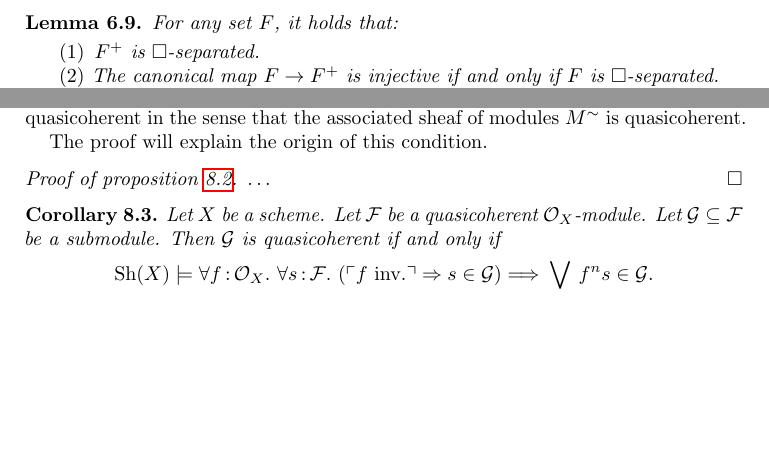
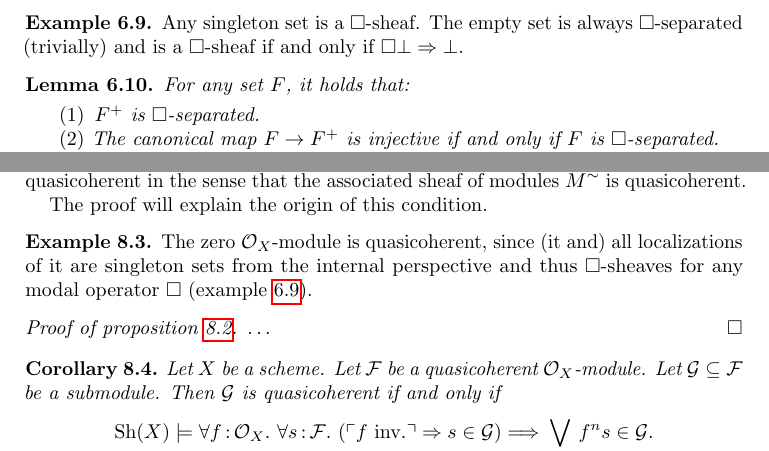
Before and after one commit to iblech/internal-methods, a LaTeX paper (notes.tex): two parts of pages 25 and 38 of 46, joined at a grey line, cut at the place of the change, the shorter picture padded with empty space. Compiled offline with pdfLaTeX.

Commit message:
Example: The zero module is quasicoherent

```diff
--- a/notes.tex
+++ b/notes.tex
@@ -1782,6 +1782,11 @@ is a~$\Box$-sheaf. Furthermore, the~$\Box$-sheafification of a presheaf
 (considered as a set from the internal perspective) coincides with the usual
 sheafification.\end{rem}
 
+\begin{ex}\label{ex:special-sets-sheaves}
+Any singleton set is a~$\Box$-sheaf. The empty set is
+always~$\Box$-separated (trivially) and is a~$\Box$-sheaf if and only
+if~$\Box\bot \Rightarrow \bot$.\end{ex}
+
 \begin{lemma}For any set~$F$, it holds that: \begin{enumerate}
 \item $F^+$ is~$\Box$-separated.
 \item The canonical map~$F \to F^+$ is injective if and only if~$F$
@@ -2701,6 +2706,11 @@ the sense that the associated sheaf of modules~$M^\sim$ is quasicoherent.
 
 The proof will explain the origin of this condition.
 
+\begin{ex}The zero~$\O_X$-module is quasicoherent, since (it and) all
+localizations of it are singleton sets from the internal perspective and
+thus~$\Box$-sheaves for any modal operator~$\Box$
+(example~\ref{ex:special-sets-sheaves}).\end{ex}
+
 \begin{proof}[Proof of proposition~\ref{qcoh:sheafchar}]\ldots\end{proof}
 
 \begin{cor}Let~$X$ be a scheme. Let~$\F$ be a quasicoherent~$\O_X$-module.
```
